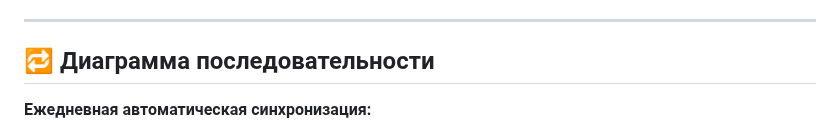
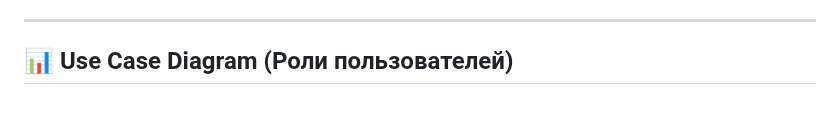
Before and after one commit to bogatyr-cell/cbr-currency-integration, a Markdown page: README.md, the part around one of its changes. GitHub-like rendering; blank space fills up the shorter version.

````diff
--- a/README.md
+++ b/README.md
@@ -39,8 +38,6 @@
 
 ---
 
-## 🔁 Диаграмма последовательности
-
-**Ежедневная автоматическая синхронизация:**
+## 📊 Use Case Diagram (Роли пользователей)
 
 ```mermaid
````
Also changed, not shown: other parts of README.md (+14 -17 lines).
